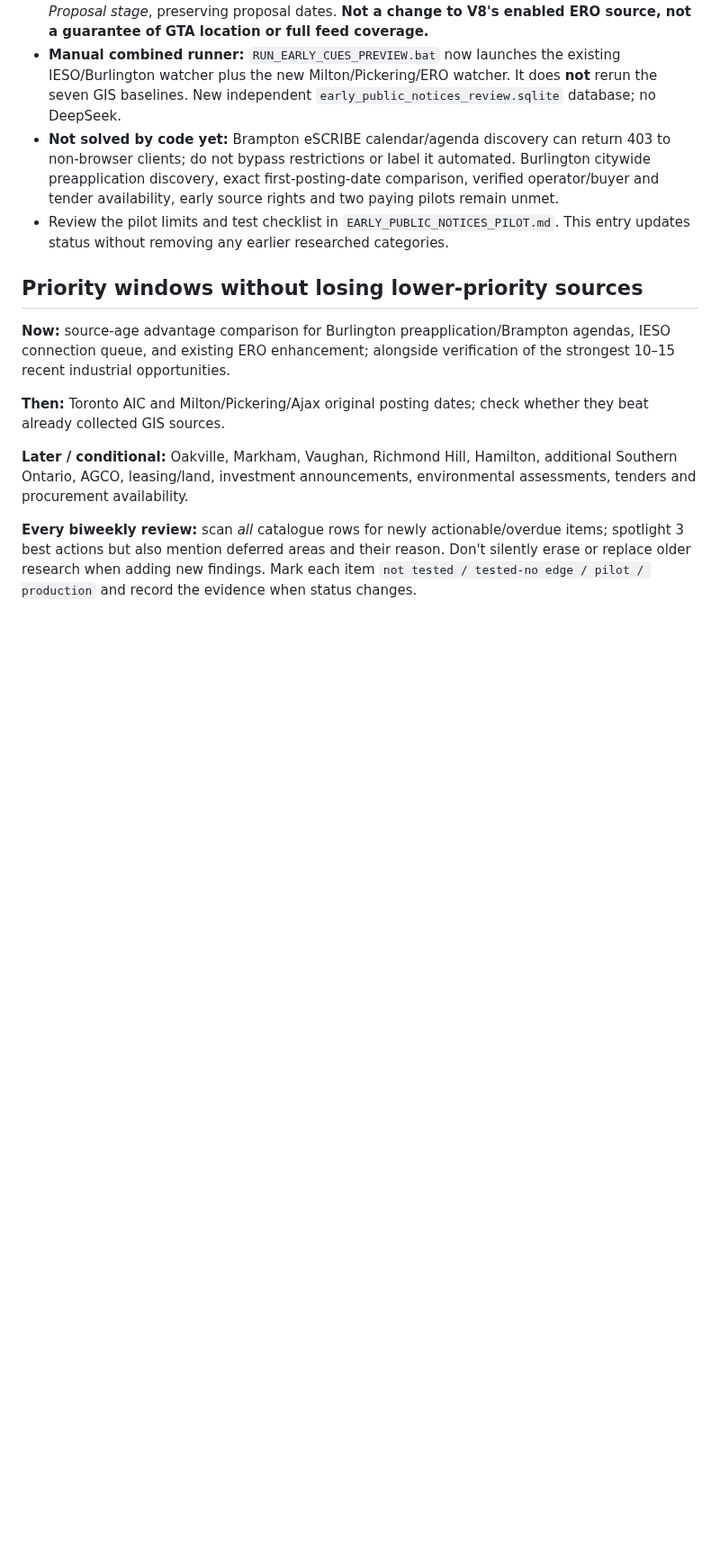
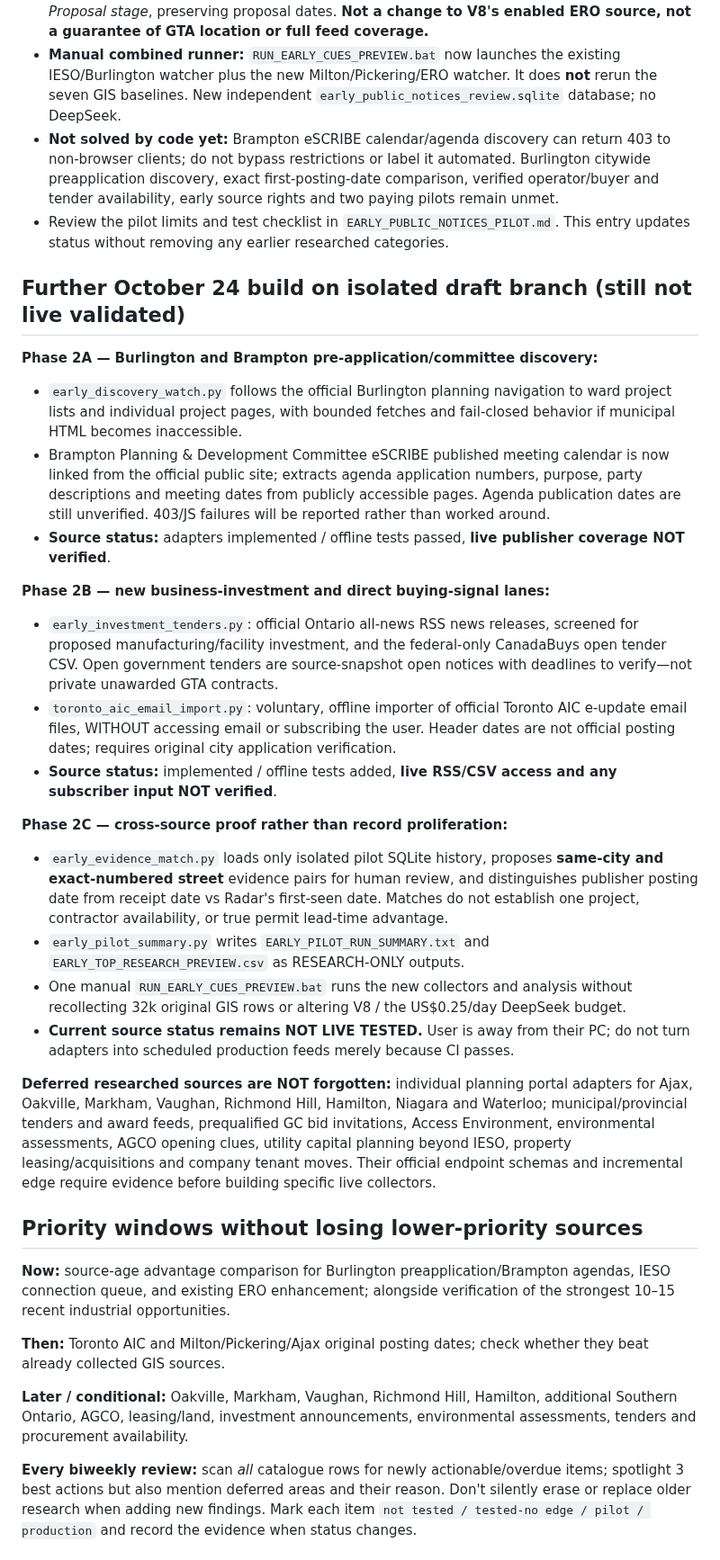
Before and after one commit to sandeep89shaily-coder/gta-commercial-radar, a Markdown page: GTA_RADAR_RESEARCH_REGISTER.md, the part around the change. Shown at 90% size. Rendered like a GitHub page; blank space fills up the shorter version.

Commit message:
Maintain full research register with implemented Burlington/Brampton/IESO/news/tenders/AIC adapters and deferred targets

```diff
--- a/GTA_RADAR_RESEARCH_REGISTER.md
+++ b/GTA_RADAR_RESEARCH_REGISTER.md
@@ -123,6 +123,26 @@ For **every prospective project**, separately store:
 - **Not solved by code yet:** Brampton eSCRIBE calendar/agenda discovery can return 403 to non-browser clients; do not bypass restrictions or label it automated. Burlington citywide preapplication discovery, exact first-posting-date comparison, verified operator/buyer and tender availability, early source rights and two paying pilots remain unmet.
 - Review the pilot limits and test checklist in `EARLY_PUBLIC_NOTICES_PILOT.md`. This entry updates status without removing any earlier researched categories.
 
+## Further October 24 build on isolated draft branch (still not live validated)
+
+**Phase 2A — Burlington and Brampton pre-application/committee discovery:**
+- `early_discovery_watch.py` follows the official Burlington planning navigation to ward project lists and individual project pages, with bounded fetches and fail-closed behavior if municipal HTML becomes inaccessible.
+- Brampton Planning & Development Committee eSCRIBE published meeting calendar is now linked from the official public site; extracts agenda application numbers, purpose, party descriptions and meeting dates from publicly accessible pages. Agenda publication dates are still unverified. 403/JS failures will be reported rather than worked around.
+- **Source status:** adapters implemented / offline tests passed, **live publisher coverage NOT verified**.
+
+**Phase 2B — new business-investment and direct buying-signal lanes:**
+- `early_investment_tenders.py`: official Ontario all-news RSS news releases, screened for proposed manufacturing/facility investment, and the federal-only CanadaBuys open tender CSV. Open government tenders are source-snapshot open notices with deadlines to verify—not private unawarded GTA contracts.
+- `toronto_aic_email_import.py`: voluntary, offline importer of official Toronto AIC e-update email files, WITHOUT accessing email or subscribing the user. Header dates are not official posting dates; requires original city application verification.
+- **Source status:** implemented / offline tests added, **live RSS/CSV access and any subscriber input NOT verified**.
+
+**Phase 2C — cross-source proof rather than record proliferation:**
+- `early_evidence_match.py` loads only isolated pilot SQLite history, proposes **same-city and exact-numbered street** evidence pairs for human review, and distinguishes publisher posting date from receipt date vs Radar's first-seen date. Matches do not establish one project, contractor availability, or true permit lead-time advantage.
+- `early_pilot_summary.py` writes `EARLY_PILOT_RUN_SUMMARY.txt` and `EARLY_TOP_RESEARCH_PREVIEW.csv` as RESEARCH-ONLY outputs.
+- One manual `RUN_EARLY_CUES_PREVIEW.bat` runs the new collectors and analysis without recollecting 32k original GIS rows or altering V8 / the US$0.25/day DeepSeek budget.
+- **Current source status remains NOT LIVE TESTED.** User is away from their PC; do not turn adapters into scheduled production feeds merely because CI passes.
+
+**Deferred researched sources are NOT forgotten:** individual planning portal adapters for Ajax, Oakville, Markham, Vaughan, Richmond Hill, Hamilton, Niagara and Waterloo; municipal/provincial tenders and award feeds, prequalified GC bid invitations, Access Environment, environmental assessments, AGCO opening clues, utility capital planning beyond IESO, property leasing/acquisitions and company tenant moves. Their official endpoint schemas and incremental edge require evidence before building specific live collectors.
+
 ## Priority windows without losing lower-priority sources
 
 **Now:** source-age advantage comparison for Burlington preapplication/Brampton agendas, IESO connection queue, and existing ERO enhancement; alongside verification of the strongest 10–15 recent industrial opportunities.
```
